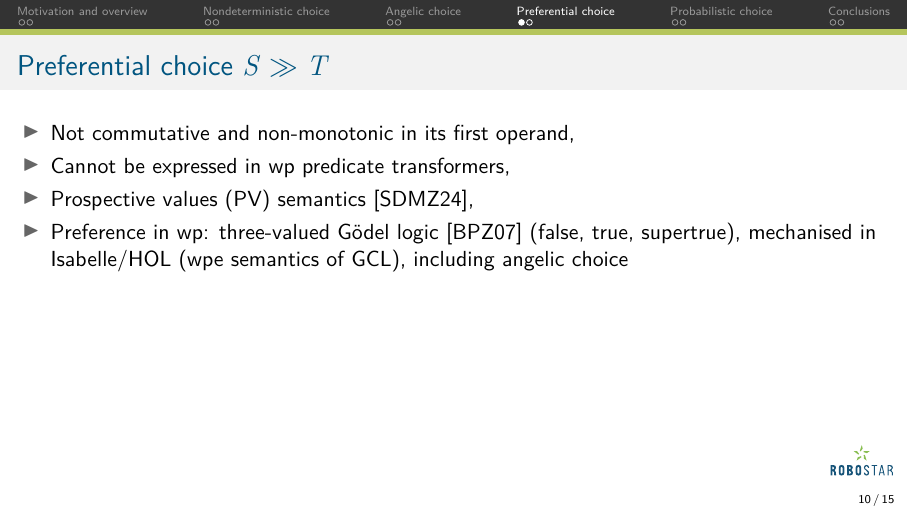
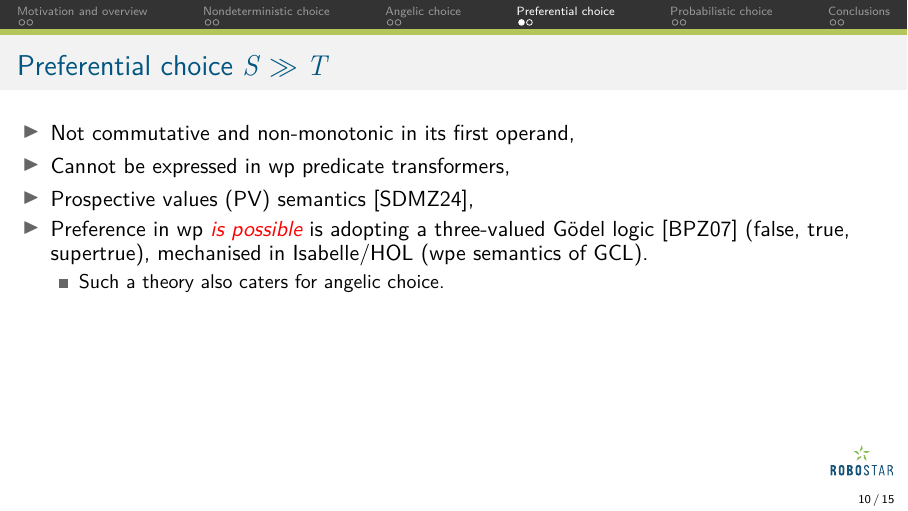
Before and after one commit to RandallYe/JWFS_presentation, LaTeX slides (main.tex): page 38 of 61. Compiled offline with pdfLaTeX; a missing font is replaced by an installed copy or a similar font; a LaTeX package or settings file that is missing is left out.

Commit message:
Updates from Overleaf

```diff
--- a/main.tex
+++ b/main.tex
@@ -401,7 +401,10 @@
         \only<1->{\item Not commutative and non-monotonic in its first operand,}
         \only<2->{\item Cannot be expressed in wp predicate transformers,}
         \only<3->{\item Prospective values (PV) semantics~\cite{Stoddart2024},}
-        \only<4->{\item Preference in wp: three-valued G\"{o}del logic~\cite{GoedelLogic} (false, true, supertrue), mechanised in Isabelle/HOL (wpe semantics of GCL), including angelic choice}
+        \only<4->{\item Preference in wp \alert{\emph{is possible}} is adopting a three-valued G\"{o}del logic~\cite{GoedelLogic} (false, true, supertrue), mechanised in Isabelle/HOL (wpe semantics of GCL).
+        \begin{itemize}
+          \item Such a theory also caters for angelic choice.
+        \end{itemize}}
         %\only<5->{\item Preference in UTP: future work}
     \end{itemize}
 %
@@ -425,0 +427 @@
+            \[ S \choice T \; \; \refby \; \; \alert{S \pref T} \; \; \refby \; \; S \biasedchoice T \]
```
Also changed, not shown: main.tex (16 more changed lines).
